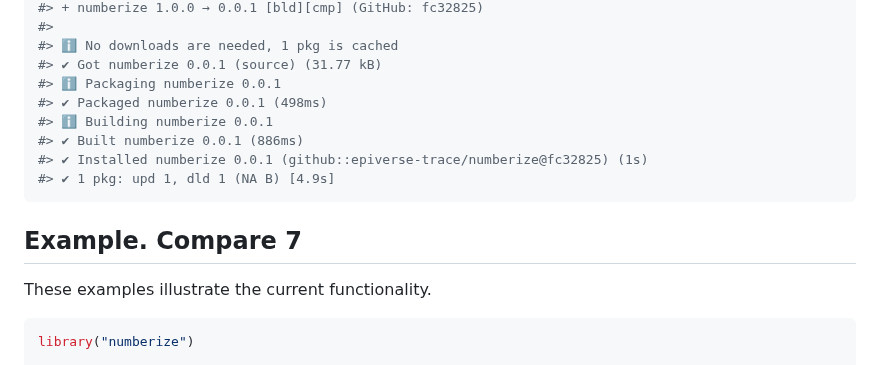
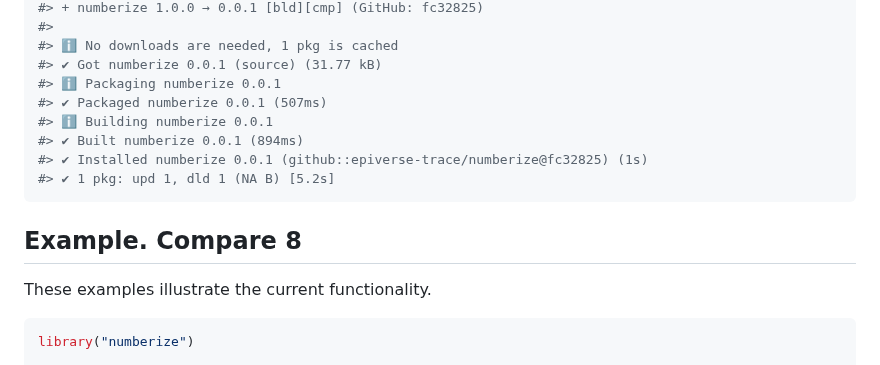
Before and after one commit to epiverse-trace/numberize, a Markdown page: README.md, the part around the change. GitHub-like rendering.

Commit message:
Automatic readme update

````diff
--- a/README.md
+++ b/README.md
@@ -55,14 +55,14 @@ pak::pak("epiverse-trace/numberize")
 #> ℹ No downloads are needed, 1 pkg is cached
 #> ✔ Got numberize 0.0.1 (source) (31.77 kB)
 #> ℹ Packaging numberize 0.0.1
-#> ✔ Packaged numberize 0.0.1 (498ms)
+#> ✔ Packaged numberize 0.0.1 (507ms)
 #> ℹ Building numberize 0.0.1
-#> ✔ Built numberize 0.0.1 (886ms)
+#> ✔ Built numberize 0.0.1 (894ms)
 #> ✔ Installed numberize 0.0.1 (github::epiverse-trace/numberize@fc32825) (1s)
-#> ✔ 1 pkg: upd 1, dld 1 (NA B) [4.9s]
+#> ✔ 1 pkg: upd 1, dld 1 (NA B) [5.2s]
 ```
 
-## Example. Compare 7
+## Example. Compare 8
 
 These examples illustrate the current functionality.
 
````
